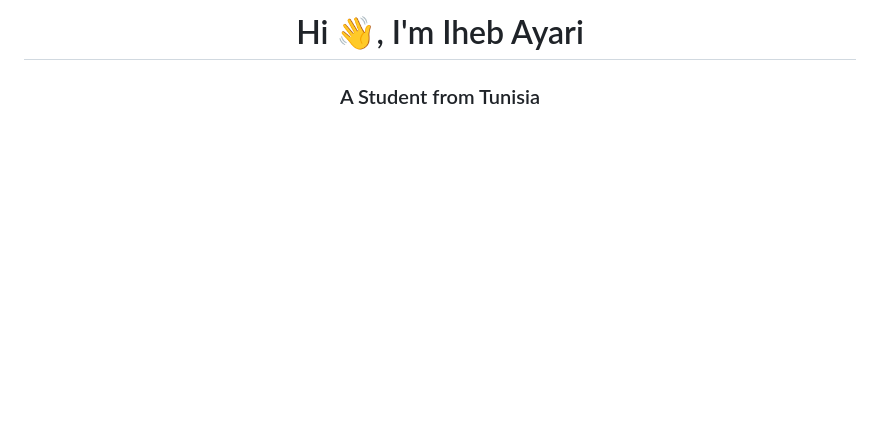
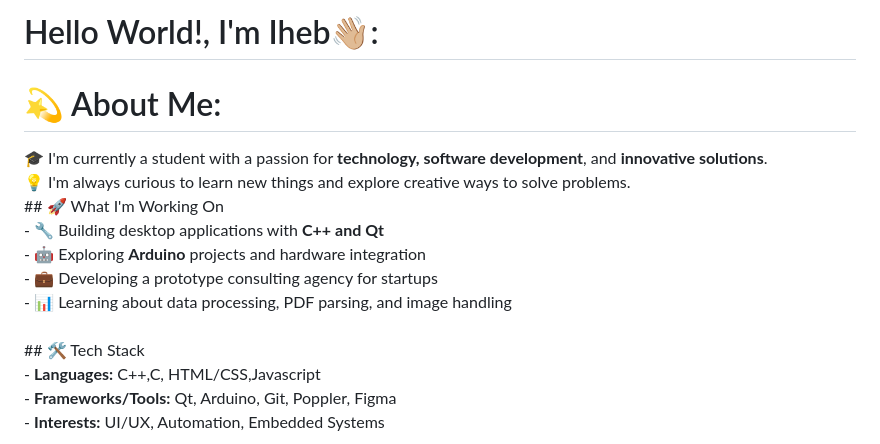
Before and after one commit to ihebayari123/Iheb-Ayari, a Markdown page: README.md, the part around the change printed below. Rendered like a GitHub page; blank space fills up the shorter version.

```diff
--- a/README.md
+++ b/README.md
@@ -1,3 +1,4 @@
-<h1 align="center">Hi 👋, I'm Iheb Ayari</h1>
-<h3 align="center">A Student from Tunisia</h3>
+# Hello World!, I'm Iheb👋🏼:
+# 💫 About Me:
+🎓 I'm currently a student with a passion for **technology, software development**, and **innovative solutions**.  <br>💡 I'm always curious to learn new things and explore creative ways to solve problems.<br>## 🚀 What I'm Working On<br>- 🔧 Building desktop applications with **C++ and Qt**<br>- 🤖 Exploring **Arduino** projects and hardware integration<br>- 💼 Developing a prototype consulting agency for startups<br>- 📊 Learning about data processing, PDF parsing, and image handling<br><br>## 🛠️ Tech Stack<br>- **Languages:** C++,C, HTML/CSS,Javascript<br>- **Frameworks/Tools:** Qt, Arduino, Git, Poppler, Figma<br>- **Interests:** UI/UX, Automation, Embedded Systems
 
```
Also changed, not shown: other parts of README.md (+20 -14 lines).
